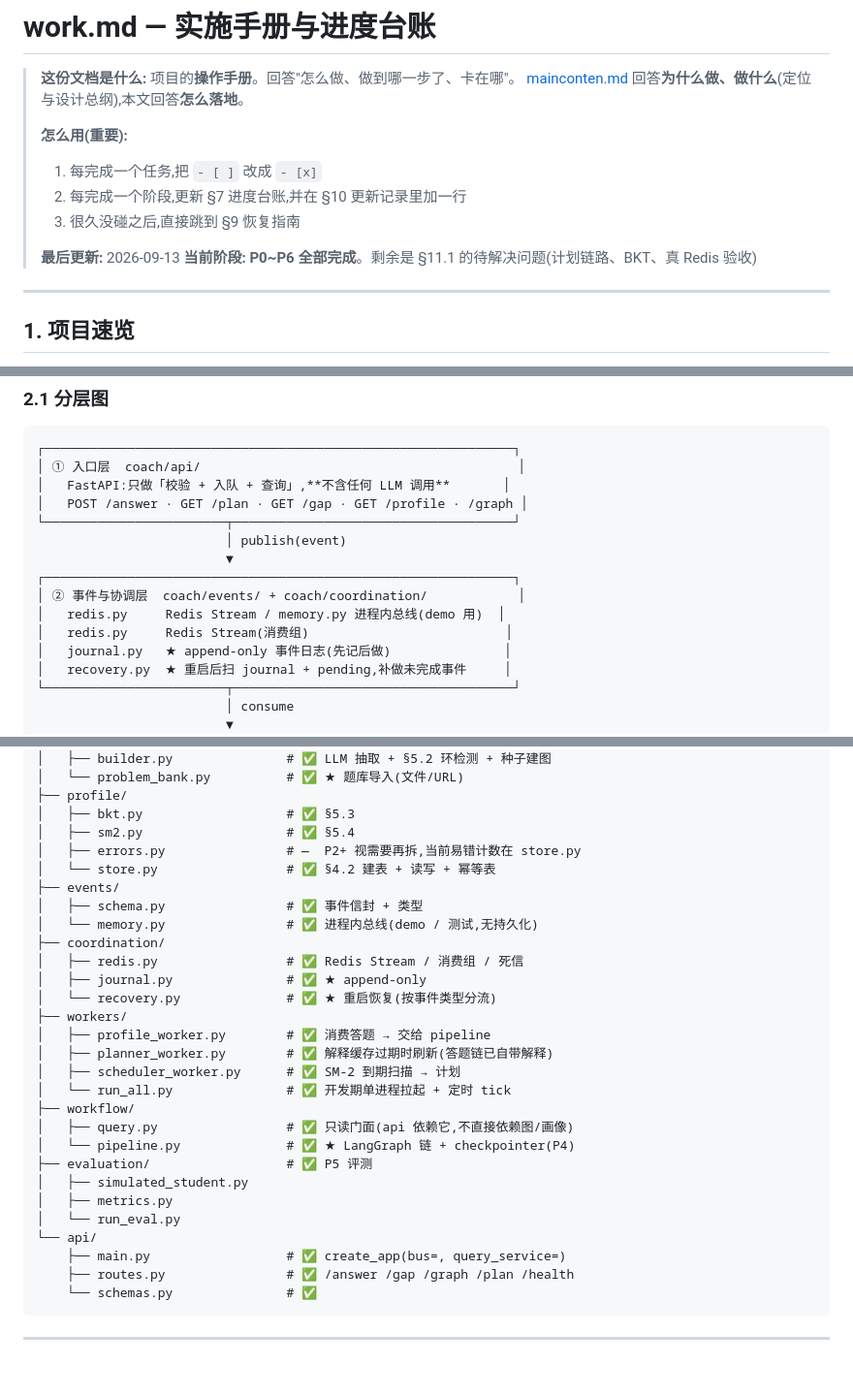
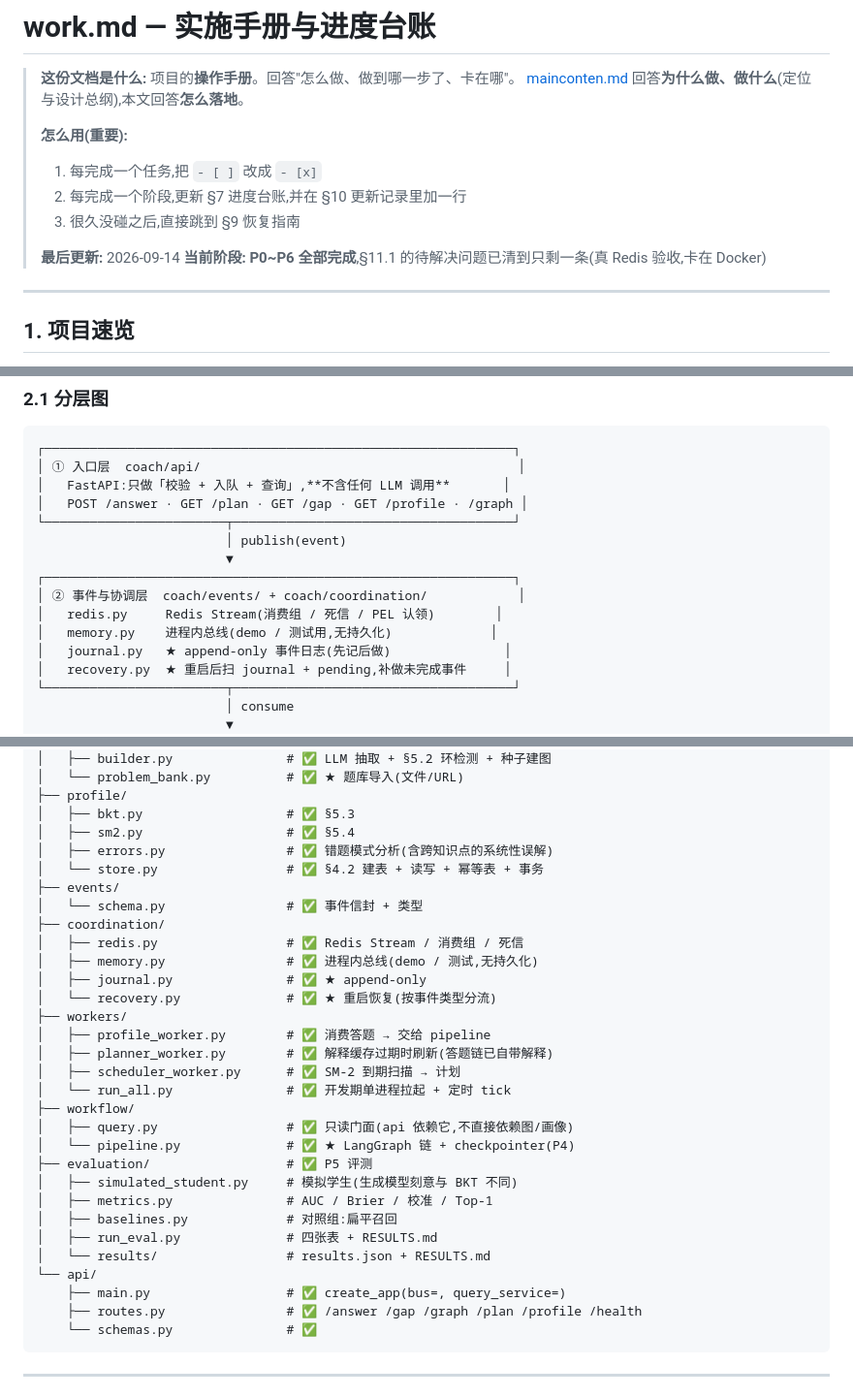
Before and after one commit to libilk/mtpagent, a Markdown page: work.md, 3 parts joined by grey strips. Shown at 97% size. GitHub-like rendering; blank space fills up the shorter version.

````diff
--- a/work.md
+++ b/work.md
@@ -8,8 +8,8 @@
 > 2. 每完成一个阶段,更新 §7 进度台账,并在 §10 更新记录里加一行
 > 3. 很久没碰之后,直接跳到 §9 恢复指南
 >
-> **最后更新:** 2026-09-13
-> **当前阶段:** **P0~P6 全部完成**。剩余是 §11.1 的待解决问题(计划链路、BKT、真 Redis 验收)
+> **最后更新:** 2026-09-14
+> **当前阶段:** **P0~P6 全部完成**,§11.1 的待解决问题已清到只剩一条(真 Redis 验收,卡在 Docker)
 
 ---
 
@@ -57,8 +57,8 @@
                          ▼
 ┌──────────────────────────────────────────────────────────────┐
 │ ② 事件与协调层  coach/events/ + coach/coordination/            │
-│   redis.py     Redis Stream / memory.py 进程内总线(demo 用)  │
-│   redis.py     Redis Stream(消费组)                          │
+│   redis.py     Redis Stream(消费组 / 死信 / PEL 认领)        │
+│   memory.py    进程内总线(demo / 测试用,无持久化)             │
 │   journal.py   ★ append-only 事件日志(先记后做)               │
 │   recovery.py  ★ 重启后扫 journal + pending,补做未完成事件     │
 └────────────────────────┬─────────────────────────────────────┘
@@ -422,13 +422,13 @@ coach/
 ├── profile/
 │   ├── bkt.py                   # ✅ §5.3
 │   ├── sm2.py                   # ✅ §5.4
-│   ├── errors.py                # —  P2+ 视需要再拆,当前易错计数在 store.py
-│   └── store.py                 # ✅ §4.2 建表 + 读写 + 幂等表
+│   ├── errors.py                # ✅ 错题模式分析(含跨知识点的系统性误解)
+│   └── store.py                 # ✅ §4.2 建表 + 读写 + 幂等表 + 事务
 ├── events/
-│   ├── schema.py                # ✅ 事件信封 + 类型
-│   └── memory.py                # ✅ 进程内总线(demo / 测试,无持久化)
+│   └── schema.py                # ✅ 事件信封 + 类型
 ├── coordination/
 │   ├── redis.py                 # ✅ Redis Stream / 消费组 / 死信
+│   ├── memory.py                # ✅ 进程内总线(demo / 测试,无持久化)
 │   ├── journal.py               # ✅ ★ append-only
 │   └── recovery.py              # ✅ ★ 重启恢复(按事件类型分流)
 ├── workers/
@@ -440,12 +440,14 @@ coach/
 │   ├── query.py                 # ✅ 只读门面(api 依赖它,不直接依赖图/画像)
 │   └── pipeline.py              # ✅ ★ LangGraph 链 + checkpointer(P4)
 ├── evaluation/                  # ✅ P5 评测
-│   ├── simulated_student.py
-│   ├── metrics.py
-│   └── run_eval.py
+│   ├── simulated_student.py     # 模拟学生(生成模型刻意与 BKT 不同)
+│   ├── metrics.py               # AUC / Brier / 校准 / Top-1
+│   ├── baselines.py             # 对照组:扁平召回
+│   ├── run_eval.py              # 四张表 + RESULTS.md
+│   └── results/                 # results.json + RESULTS.md
 └── api/
     ├── main.py                  # ✅ create_app(bus=, query_service=)
-    ├── routes.py                # ✅ /answer /gap /graph /plan /health
+    ├── routes.py                # ✅ /answer /gap /graph /plan /profile /health
     └── schemas.py               # ✅
 ```
 
````
Also changed, not shown: other parts of work.md (+4 -3 lines), mainconten.md (+56 -43 lines).
